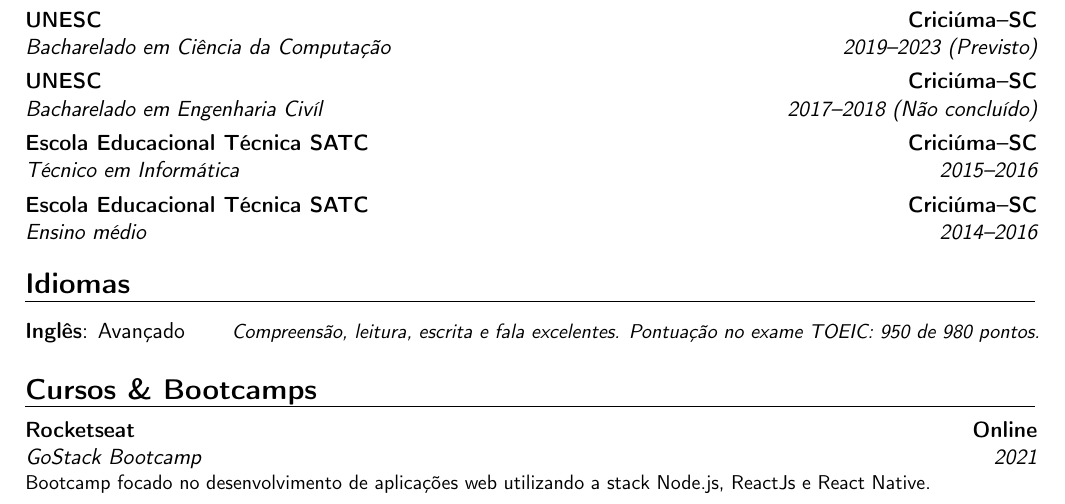
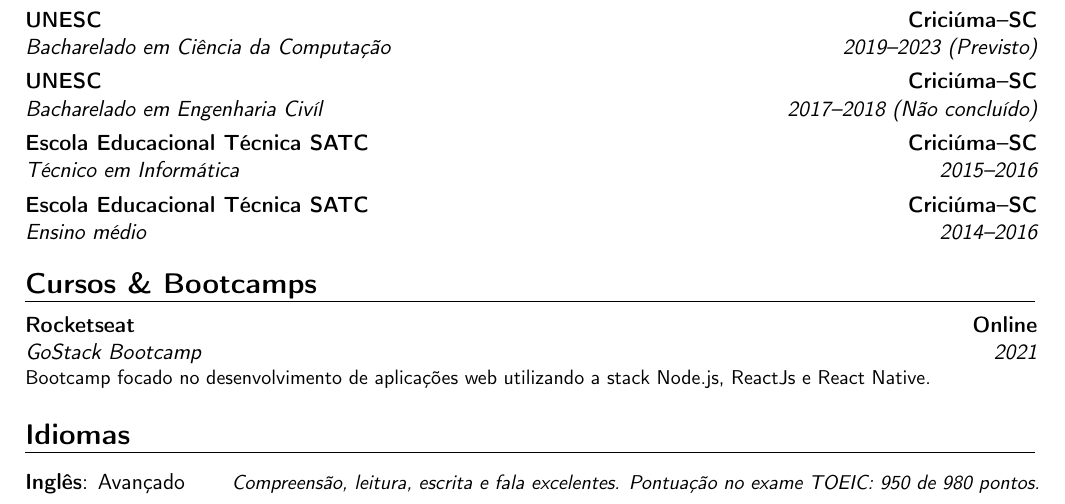
Before and after one commit to arthurbpf/cv, a LaTeX CV (cv_portuguese.tex): part of the page, cut so that both start at the same text. Compiled offline with pdfLaTeX.

Commit message:
Invert courses and languages

```diff
--- a/cv_portuguese.tex
+++ b/cv_portuguese.tex
@@ -43,10 +43,10 @@ Arthur é um desenvolvedor de software com três anos de experiência.
 \cventry{2015--2016}{Técnico em Informática}{Escola Educacional Técnica SATC}{Criciúma--SC}{}{}
 \cventry{2014--2016}{Ensino médio}{Escola Educacional Técnica SATC}{Criciúma--SC}{}{}
 
+\section{Cursos \& Bootcamps}
+\cventry{2021}{GoStack Bootcamp}{Rocketseat}{Online}{}{Bootcamp focado no desenvolvimento de aplicações web utilizando a stack Node.js, ReactJs e React Native.}
+
 \section{Idiomas}
 \cvitemwithcomment{Inglês}{Avançado}{Compreensão, leitura, escrita e fala excelentes. Pontuação no exame TOEIC: 950 de 980 pontos.}
 
-\section{Cursos \& Bootcamps}
-\cventry{2021}{GoStack Bootcamp}{Rocketseat}{Online}{}{Bootcamp focado no desenvolvimento de aplicações web utilizando a stack Node.js, ReactJs e React Native.}
-
 \end{document}
```
